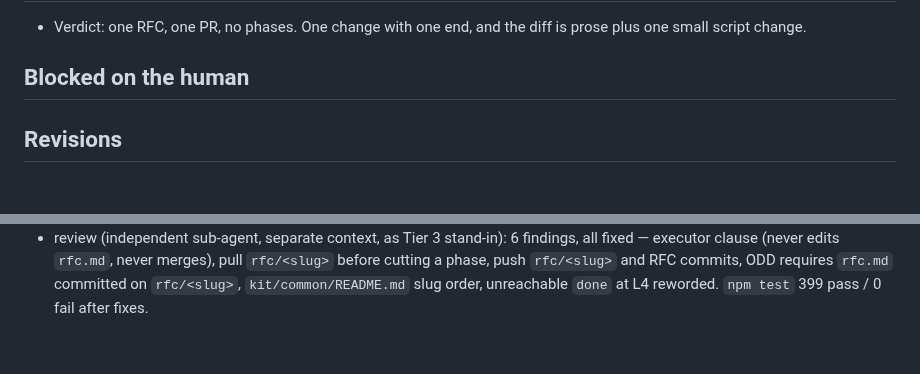
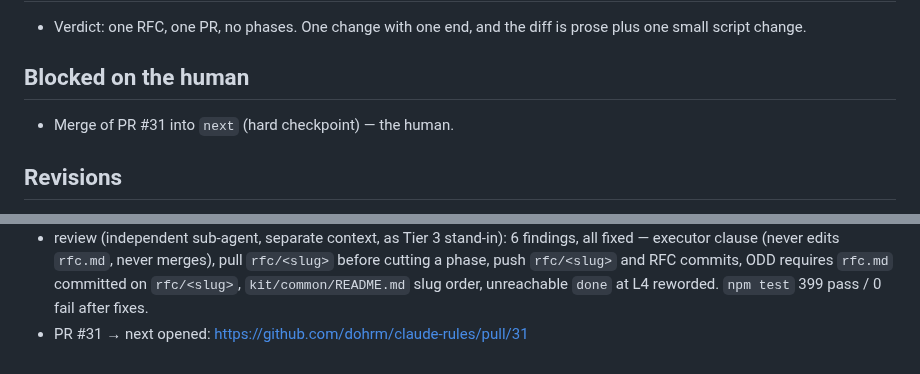
Before and after one commit to dohrm/claude-rules, a Markdown page: .work/l4-orchestrated/rfc.md, 2 parts joined by grey strips. Rendered like a GitHub page; blank space fills up the shorter version.

Commit message:
chore(rfc): l4-orchestrated waits on its merge

```diff
--- a/.work/l4-orchestrated/rfc.md
+++ b/.work/l4-orchestrated/rfc.md
@@ -97,6 +97,8 @@ board does not delegate. The human receives one final PR with a report and merge
 
 ## Blocked on the human
 
+- Merge of PR #31 into `next` (hard checkpoint) — the human.
+
 ## Revisions
 
 - round 1: autonomy L3 (human); branch names `rfc/<slug>` + `phase/<slug>/<n>` confirmed;
@@ -121,3 +123,4 @@ board does not delegate. The human receives one final PR with a report and merge
   cutting a phase, push `rfc/<slug>` and RFC commits, ODD requires `rfc.md` committed on
   `rfc/<slug>`, `kit/common/README.md` slug order, unreachable `done` at L4 reworded.
   `npm test` 399 pass / 0 fail after fixes.
+- PR #31 → next opened: https://github.com/dohrm/claude-rules/pull/31
```
